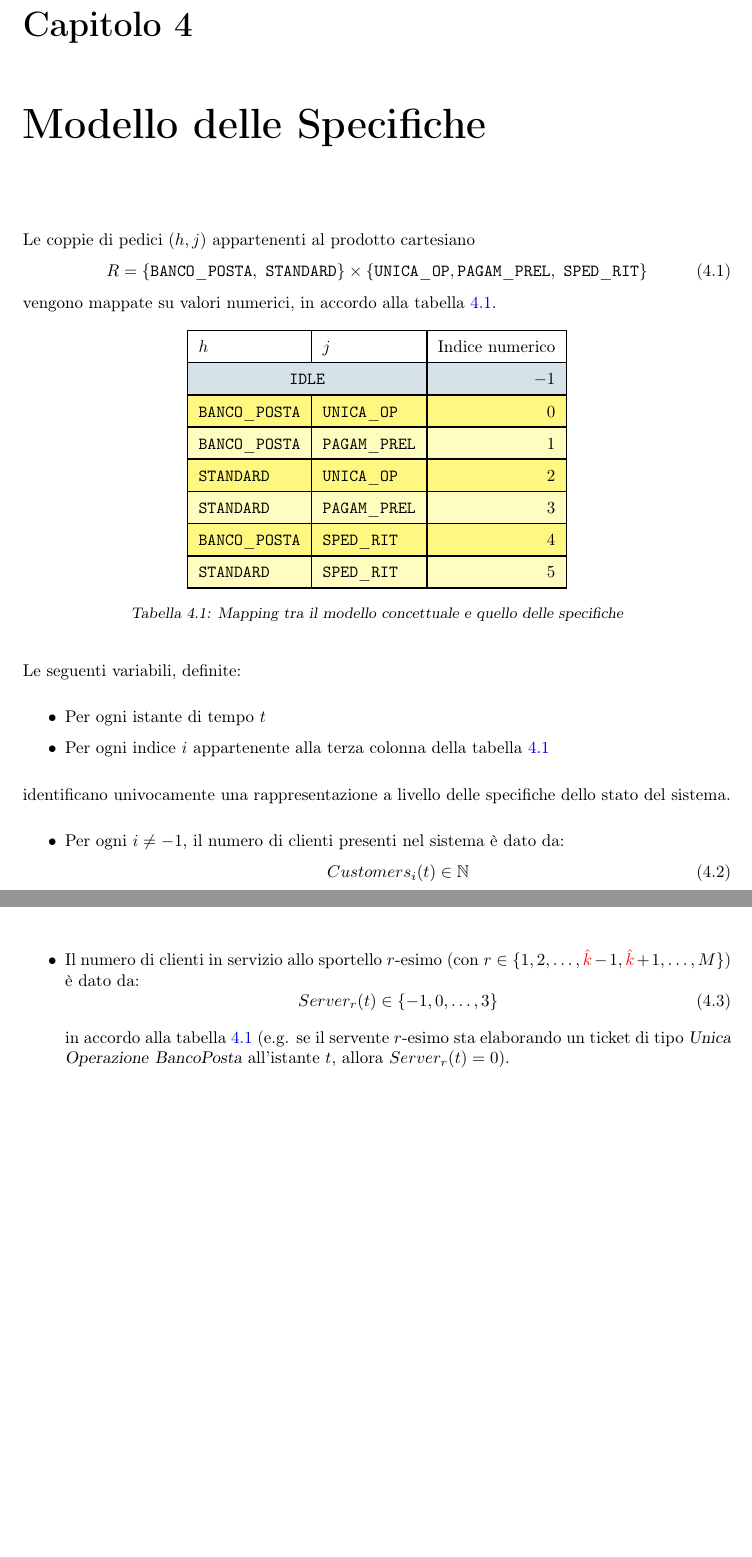
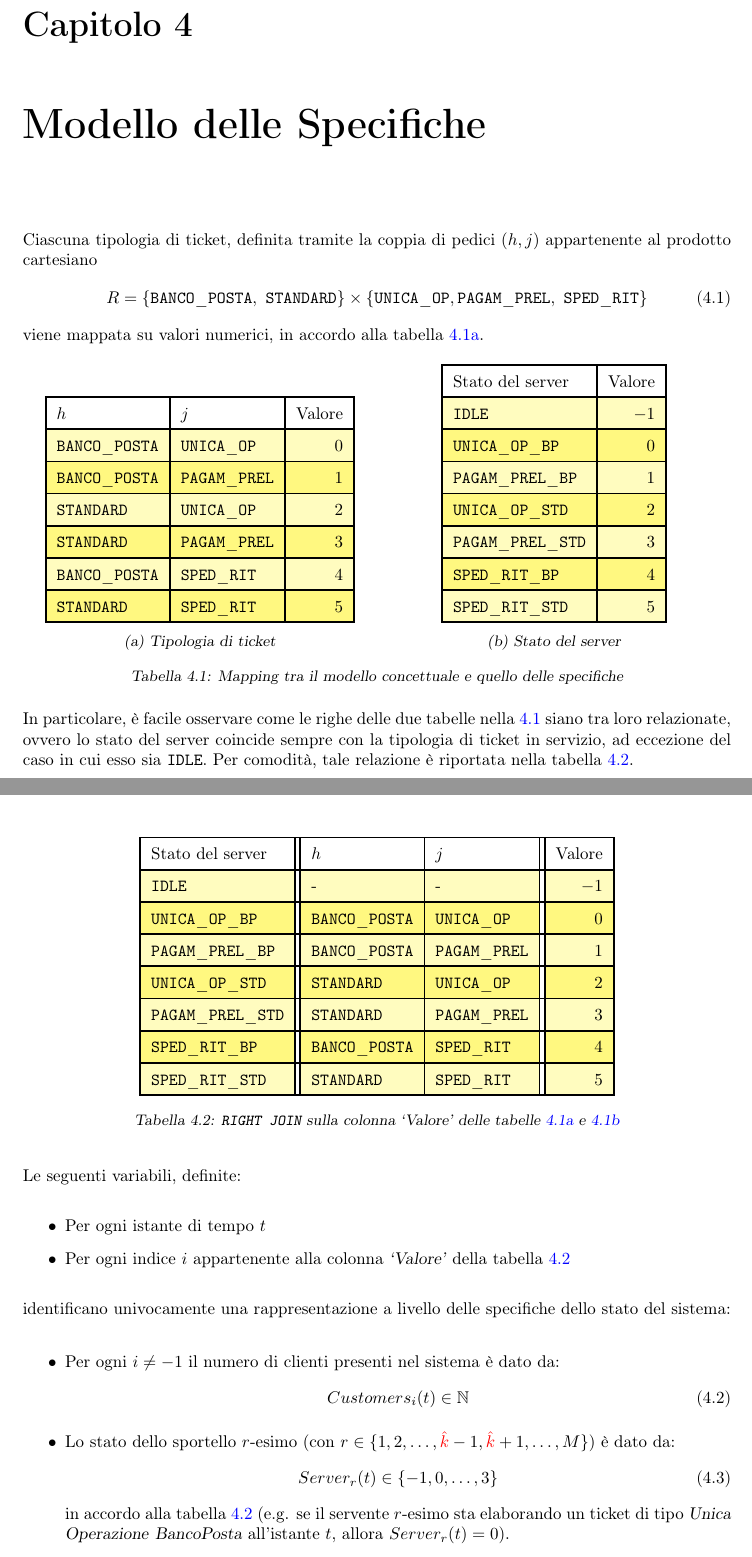
Before and after one commit to tibwere/pmcsn-project, a LaTeX document (doc/report.tex, which reads doc/chapters/04-modello-specifiche.tex): two parts of pages 9 and 10 of 55 before the commit and two parts of pages 9 and 10 of 56 after it, joined at a grey line, cut so that both start at the same text, the shorter picture padded with empty space. Compiled offline with pdfLaTeX.

Commit message:
Revisione del report in vista della consegna (ultimissimo commit SE SPERA)

```diff
--- a/doc/chapters/04-modello-specifiche.tex
+++ b/doc/chapters/04-modello-specifiche.tex
@@ -1,18 +1,18 @@
 \chapter{Modello delle Specifiche}\label{chp:modello-specifiche}
-Le coppie di pedici $(h,j)$ appartenenti al prodotto cartesiano
+Ciascuna tipologia di ticket, definita tramite la coppia di pedici $(h,j)$ appartenente al prodotto cartesiano
 \begin{equation}
 R = \lbrace \mathtt{BANCO\_POSTA},\ \mathtt{STANDARD}\rbrace \times \lbrace \mathtt{UNICA\_OP},\mathtt{PAGAM\_PREL},\ \mathtt{SPED\_RIT} \rbrace
 \end{equation}
-vengono mappate su valori numerici, in accordo alla tabella \ref{table:modello-specifiche-1}.
+viene mappata su valori numerici, in accordo alla tabella \ref{table:modello-specifiche-1a}.
+
 \begin{table}[ht]
+\centering
+\begin{subtable}{0.5\textwidth}
 \centering
 {\tablecolors
 \begin{tabular}{| l | l | r |}
 \hline
-$h$ & $j$ & Indice numerico\\
-\hline
-\rowcolor{airforceblue!25}
-\multicolumn{2}{| c |}{$\mathtt{IDLE}$} & $-1$\\
+$h$ & $j$ & Valore\\
 \hline
 $\mathtt{BANCO\_POSTA}$ & $\mathtt{UNICA\_OP}$ & $0$\\
 \hline
@@ -27,30 +27,87 @@ $\mathtt{BANCO\_POSTA}$ & $\mathtt{SPED\_RIT}$ & $4$\\
 $\mathtt{STANDARD}$ & $\mathtt{SPED\_RIT}$ & $5$\\
 \hline
 \end{tabular}}
+\caption{Tipologia di ticket}
+\label{table:modello-specifiche-1a}
+\end{subtable}%
+\begin{subtable}{0.5\textwidth}
+\centering
+{\tablecolors
+\begin{tabular}{| l | r |}
+\hline
+Stato del server & Valore\\
+\hline
+$\mathtt{IDLE}$ & $-1$\\
+\hline
+$\mathtt{UNICA\_OP\_BP}$ & $0$\\
+\hline
+$\mathtt{PAGAM\_PREL\_BP}$ & $1$\\
+\hline
+$\mathtt{UNICA\_OP\_STD}$ & $2$\\
+\hline
+$\mathtt{PAGAM\_PREL\_STD}$ & $3$\\
+\hline
+$\mathtt{SPED\_RIT\_BP}$ & $4$\\
+\hline
+$\mathtt{SPED\_RIT\_STD}$ & $5$\\
+\hline
+\end{tabular}}
+\caption{Stato del server}
+\label{table:modello-specifiche-1b}
+\end{subtable}
 \caption{Mapping tra il modello concettuale e quello delle specifiche}
 \label{table:modello-specifiche-1}
 \end{table}
 
+In particolare, è facile osservare come le righe delle due tabelle nella \ref{table:modello-specifiche-1} siano tra loro relazionate, ovvero lo stato del server coincide sempre con la tipologia di ticket in servizio, ad eccezione del caso in cui esso sia \texttt{IDLE}. Per comodità, tale relazione è riportata nella tabella \ref{table:modello-specifiche-2}.
+
+\begin{table}[ht]
+\centering
+{\tablecolors
+\begin{tabular}{| l || l | l || r |}
+\hline
+Stato del server & $h$ & $j$ & Valore\\
+\hline
+$\mathtt{IDLE}$ & - & - & $-1$\\
+\hline
+$\mathtt{UNICA\_OP\_BP}$ & $\mathtt{BANCO\_POSTA}$ & $\mathtt{UNICA\_OP}$ & $0$\\
+\hline
+$\mathtt{PAGAM\_PREL\_BP}$ & $\mathtt{BANCO\_POSTA}$ & $\mathtt{PAGAM\_PREL}$ & $1$\\
+\hline
+$\mathtt{UNICA\_OP\_STD}$ & $\mathtt{STANDARD}$ & $\mathtt{UNICA\_OP}$ & $2$\\
+\hline
+$\mathtt{PAGAM\_PREL\_STD}$ & $\mathtt{STANDARD}$ & $\mathtt{PAGAM\_PREL}$ & $3$\\
+\hline
+$\mathtt{SPED\_RIT\_BP}$ & $\mathtt{BANCO\_POSTA}$ & $\mathtt{SPED\_RIT}$ & $4$\\
+\hline
+$\mathtt{SPED\_RIT\_STD}$ & $\mathtt{STANDARD}$ & $\mathtt{SPED\_RIT}$ & $5$\\
+\hline
+\end{tabular}}
+\caption{\texttt{RIGHT JOIN} sulla colonna `Valore' delle tabelle \ref{table:modello-specifiche-1a} e \ref{table:modello-specifiche-1b}}
+\label{table:modello-specifiche-2}
+\end{table}
+
+\newpage
 Le seguenti variabili, definite:
 \begin{itemize}
 \item Per ogni istante di tempo $t$
-\item Per ogni indice $i$ appartenente alla terza colonna della tabella \ref{table:modello-specifiche-1}
+\item Per ogni indice $i$ appartenente alla colonna \textsl{`Valore'} della tabella \ref{table:modello-specifiche-2}
 \end{itemize}
-identificano univocamente una rappresentazione a livello delle specifiche dello stato del sistema.
+identificano univocamente una rappresentazione a livello delle specifiche dello stato del sistema:
+
 \begin{itemize}
-\item Per ogni $i \neq -1$, il numero di clienti presenti nel sistema è dato da:
+\item Per ogni $i \neq -1$ il numero di clienti presenti nel sistema è dato da:
 \begin{equation}
 \label{eqn:modello-specifiche-2}
 Customers_i(t) \in \mathbb{N}
 \end{equation}
-\item Il numero di clienti in servizio allo sportello $r$-esimo (con $r \in \lbrace 1, 2, \dots, \ded-1, \ded+1, \dots, M \rbrace$) è dato da:
+\item Lo stato dello sportello $r$-esimo (con $r \in \lbrace 1, 2, \dots, \ded-1, \ded+1, \dots, M \rbrace$) è dato da:
 \begin{equation}
 \label{eqn:modello-specifiche-3}
 Server_r(t) \in \lbrace -1, 0, \dots, 3 \rbrace
 \end{equation}
-
-in accordo alla tabella \ref{table:modello-specifiche-1} (e.g. se il servente $r$-esimo sta elaborando un ticket di tipo \uo{} \textsl{BancoPosta} all'istante $t$, allora $Server_r(t)=0$).
-\item Il numero di clienti in servizio allo sportello dedicato è dato da:
+in accordo alla tabella \ref{table:modello-specifiche-2} (e.g. se il servente $r$-esimo sta elaborando un ticket di tipo \uo{} \textsl{BancoPosta} all'istante $t$, allora $Server_r(t)=0$).
+\item Lo stato dello sportello dedicato è dato da:
 \begin{equation}
 \label{eqn:modello-specifiche-4}
 Server_\ded(t) \in \lbrace -1, 0, \dots, 5 \rbrace
```
Also changed, not shown: doc/chapters/03-modello-concettuale.tex (+1 -1 lines), doc/chapters/05-modello-computazionale.tex (+8 -8 lines), doc/chapters/07-validazione.tex (+2 -2 lines), doc/chapters/08-esperimenti-simulazione.tex (+2 -2 lines), doc/chapters/09-miglioria.tex (+11 -4 lines), doc/chapters/04-modello-specifiche.tex (67 more changed lines).
